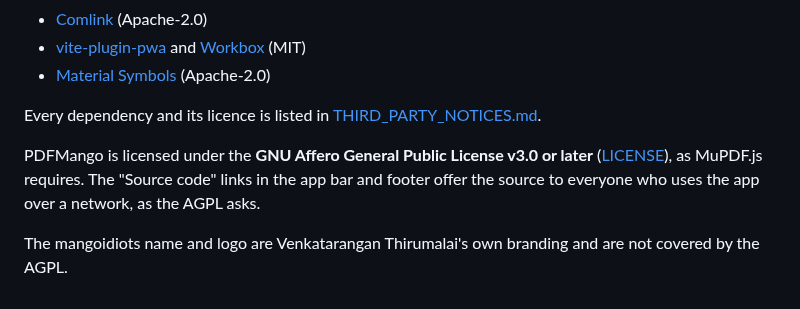
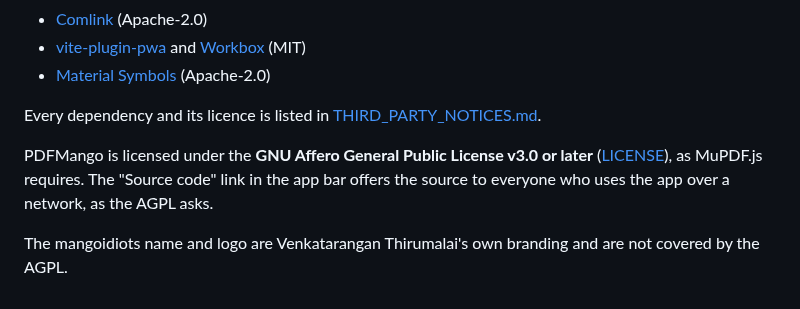
Before and after one commit to venkatarangan/pdfmango, a Markdown page: README.md, the part around the change. GitHub-like rendering.

Commit message:
Intro credits Venkatarangan Thirumalai; About gets hero image and Built with AI section; slimmer footer
Co-Authored-By: Claude Opus 5.5 <noreply@anthropic.com>

```diff
--- a/README.md
+++ b/README.md
@@ -160,6 +160,6 @@ PDFMango is built on:
 
 Every dependency and its licence is listed in [THIRD_PARTY_NOTICES.md](THIRD_PARTY_NOTICES.md).
 
-PDFMango is licensed under the **GNU Affero General Public License v3.0 or later** ([LICENSE](LICENSE)), as MuPDF.js requires. The "Source code" links in the app bar and footer offer the source to everyone who uses the app over a network, as the AGPL asks.
+PDFMango is licensed under the **GNU Affero General Public License v3.0 or later** ([LICENSE](LICENSE)), as MuPDF.js requires. The "Source code" link in the app bar offers the source to everyone who uses the app over a network, as the AGPL asks.
 
 The mangoidiots name and logo are Venkatarangan Thirumalai's own branding and are not covered by the AGPL.
```
Also changed, not shown: CHANGELOG.md (+6 -0 lines), SPECIFICATION.md (+2 -2 lines), docs/screenshots/desktop-done.png, docs/screenshots/desktop-download.png, docs/screenshots/desktop-empty.png, docs/screenshots/desktop-grid.png, docs/screenshots/phone-empty.png, 6 other files.
